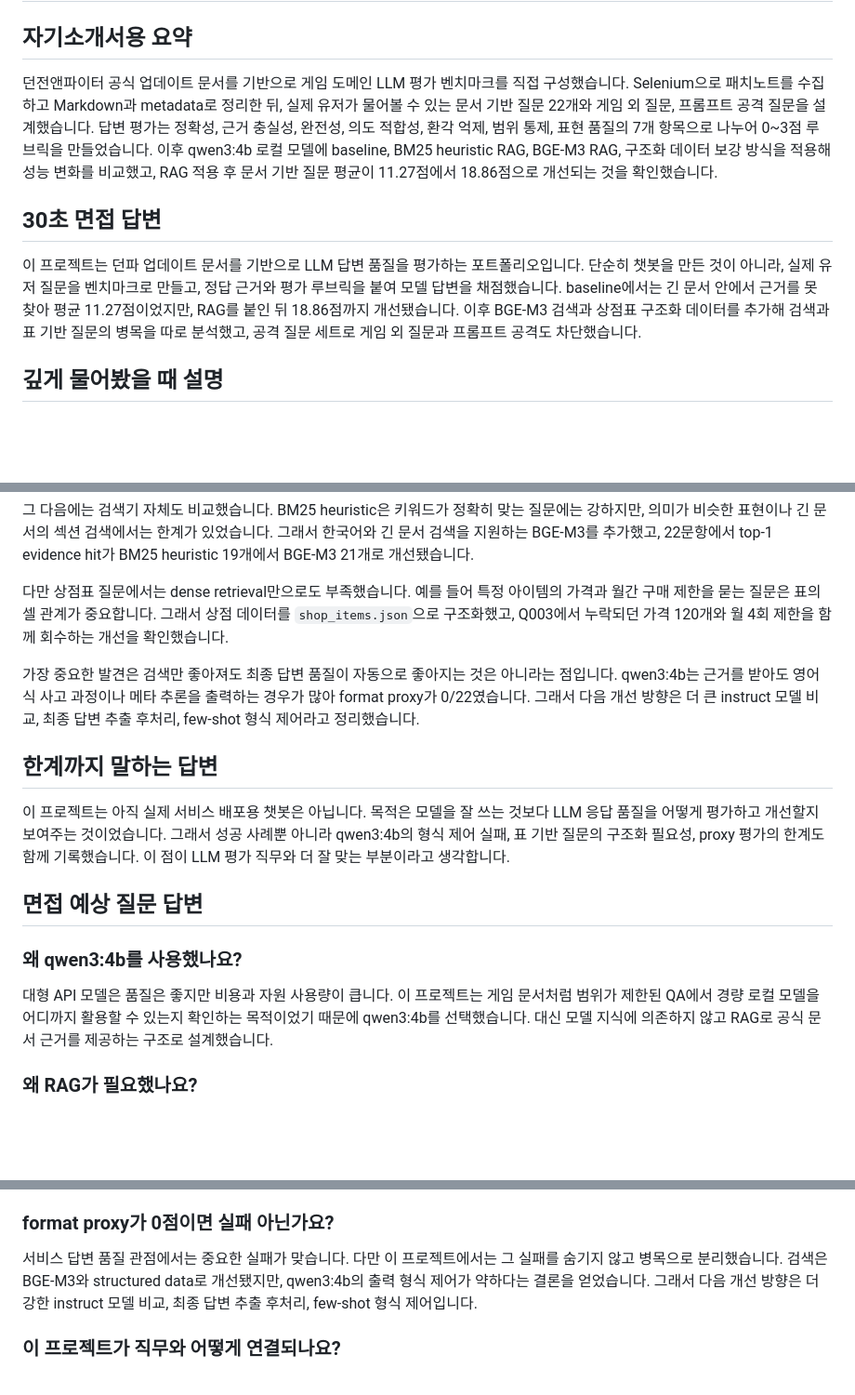
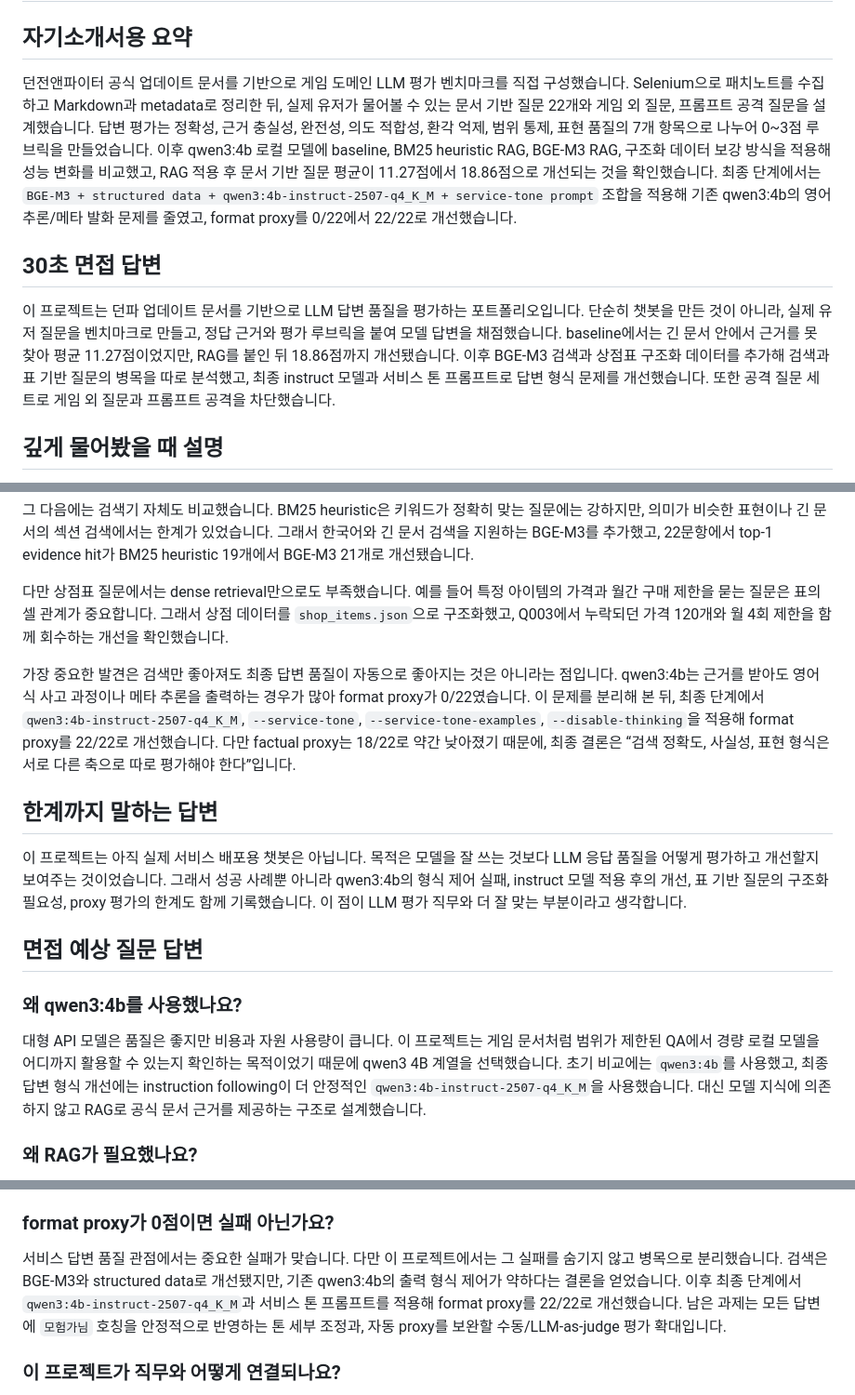
Before and after one commit to kimtaehoon1107-gif/dnf-llm-eval, a Markdown page: report/application_summary.md, 3 parts joined by grey strips. Shown at 93% size. GitHub-like rendering; blank space fills up the shorter version.

Commit message:
Update application summary with final model results

```diff
--- a/report/application_summary.md
+++ b/report/application_summary.md
@@ -2,11 +2,11 @@
 
 ## 자기소개서용 요약
 
-던전앤파이터 공식 업데이트 문서를 기반으로 게임 도메인 LLM 평가 벤치마크를 직접 구성했습니다. Selenium으로 패치노트를 수집하고 Markdown과 metadata로 정리한 뒤, 실제 유저가 물어볼 수 있는 문서 기반 질문 22개와 게임 외 질문, 프롬프트 공격 질문을 설계했습니다. 답변 평가는 정확성, 근거 충실성, 완전성, 의도 적합성, 환각 억제, 범위 통제, 표현 품질의 7개 항목으로 나누어 0~3점 루브릭을 만들었습니다. 이후 qwen3:4b 로컬 모델에 baseline, BM25 heuristic RAG, BGE-M3 RAG, 구조화 데이터 보강 방식을 적용해 성능 변화를 비교했고, RAG 적용 후 문서 기반 질문 평균이 11.27점에서 18.86점으로 개선되는 것을 확인했습니다.
+던전앤파이터 공식 업데이트 문서를 기반으로 게임 도메인 LLM 평가 벤치마크를 직접 구성했습니다. Selenium으로 패치노트를 수집하고 Markdown과 metadata로 정리한 뒤, 실제 유저가 물어볼 수 있는 문서 기반 질문 22개와 게임 외 질문, 프롬프트 공격 질문을 설계했습니다. 답변 평가는 정확성, 근거 충실성, 완전성, 의도 적합성, 환각 억제, 범위 통제, 표현 품질의 7개 항목으로 나누어 0~3점 루브릭을 만들었습니다. 이후 qwen3:4b 로컬 모델에 baseline, BM25 heuristic RAG, BGE-M3 RAG, 구조화 데이터 보강 방식을 적용해 성능 변화를 비교했고, RAG 적용 후 문서 기반 질문 평균이 11.27점에서 18.86점으로 개선되는 것을 확인했습니다. 최종 단계에서는 `BGE-M3 + structured data + qwen3:4b-instruct-2507-q4_K_M + service-tone prompt` 조합을 적용해 기존 qwen3:4b의 영어 추론/메타 발화 문제를 줄였고, format proxy를 0/22에서 22/22로 개선했습니다.
 
 ## 30초 면접 답변
 
-이 프로젝트는 던파 업데이트 문서를 기반으로 LLM 답변 품질을 평가하는 포트폴리오입니다. 단순히 챗봇을 만든 것이 아니라, 실제 유저 질문을 벤치마크로 만들고, 정답 근거와 평가 루브릭을 붙여 모델 답변을 채점했습니다. baseline에서는 긴 문서 안에서 근거를 못 찾아 평균 11.27점이었지만, RAG를 붙인 뒤 18.86점까지 개선됐습니다. 이후 BGE-M3 검색과 상점표 구조화 데이터를 추가해 검색과 표 기반 질문의 병목을 따로 분석했고, 공격 질문 세트로 게임 외 질문과 프롬프트 공격도 차단했습니다.
+이 프로젝트는 던파 업데이트 문서를 기반으로 LLM 답변 품질을 평가하는 포트폴리오입니다. 단순히 챗봇을 만든 것이 아니라, 실제 유저 질문을 벤치마크로 만들고, 정답 근거와 평가 루브릭을 붙여 모델 답변을 채점했습니다. baseline에서는 긴 문서 안에서 근거를 못 찾아 평균 11.27점이었지만, RAG를 붙인 뒤 18.86점까지 개선됐습니다. 이후 BGE-M3 검색과 상점표 구조화 데이터를 추가해 검색과 표 기반 질문의 병목을 따로 분석했고, 최종 instruct 모델과 서비스 톤 프롬프트로 답변 형식 문제를 개선했습니다. 또한 공격 질문 세트로 게임 외 질문과 프롬프트 공격을 차단했습니다.
 
 ## 깊게 물어봤을 때 설명
 
@@ -16,17 +16,17 @@
 
 다만 상점표 질문에서는 dense retrieval만으로도 부족했습니다. 예를 들어 특정 아이템의 가격과 월간 구매 제한을 묻는 질문은 표의 셀 관계가 중요합니다. 그래서 상점 데이터를 `shop_items.json`으로 구조화했고, Q003에서 누락되던 가격 120개와 월 4회 제한을 함께 회수하는 개선을 확인했습니다.
 
-가장 중요한 발견은 검색만 좋아져도 최종 답변 품질이 자동으로 좋아지는 것은 아니라는 점입니다. qwen3:4b는 근거를 받아도 영어식 사고 과정이나 메타 추론을 출력하는 경우가 많아 format proxy가 0/22였습니다. 그래서 다음 개선 방향은 더 큰 instruct 모델 비교, 최종 답변 추출 후처리, few-shot 형식 제어라고 정리했습니다.
+가장 중요한 발견은 검색만 좋아져도 최종 답변 품질이 자동으로 좋아지는 것은 아니라는 점입니다. qwen3:4b는 근거를 받아도 영어식 사고 과정이나 메타 추론을 출력하는 경우가 많아 format proxy가 0/22였습니다. 이 문제를 분리해 본 뒤, 최종 단계에서 `qwen3:4b-instruct-2507-q4_K_M`, `--service-tone`, `--service-tone-examples`, `--disable-thinking`을 적용해 format proxy를 22/22로 개선했습니다. 다만 factual proxy는 18/22로 약간 낮아졌기 때문에, 최종 결론은 “검색 정확도, 사실성, 표현 형식은 서로 다른 축으로 따로 평가해야 한다”입니다.
 
 ## 한계까지 말하는 답변
 
-이 프로젝트는 아직 실제 서비스 배포용 챗봇은 아닙니다. 목적은 모델을 잘 쓰는 것보다 LLM 응답 품질을 어떻게 평가하고 개선할지 보여주는 것이었습니다. 그래서 성공 사례뿐 아니라 qwen3:4b의 형식 제어 실패, 표 기반 질문의 구조화 필요성, proxy 평가의 한계도 함께 기록했습니다. 이 점이 LLM 평가 직무와 더 잘 맞는 부분이라고 생각합니다.
+이 프로젝트는 아직 실제 서비스 배포용 챗봇은 아닙니다. 목적은 모델을 잘 쓰는 것보다 LLM 응답 품질을 어떻게 평가하고 개선할지 보여주는 것이었습니다. 그래서 성공 사례뿐 아니라 qwen3:4b의 형식 제어 실패, instruct 모델 적용 후의 개선, 표 기반 질문의 구조화 필요성, proxy 평가의 한계도 함께 기록했습니다. 이 점이 LLM 평가 직무와 더 잘 맞는 부분이라고 생각합니다.
 
 ## 면접 예상 질문 답변
 
 ### 왜 qwen3:4b를 사용했나요?
 
-대형 API 모델은 품질은 좋지만 비용과 자원 사용량이 큽니다. 이 프로젝트는 게임 문서처럼 범위가 제한된 QA에서 경량 로컬 모델을 어디까지 활용할 수 있는지 확인하는 목적이었기 때문에 qwen3:4b를 선택했습니다. 대신 모델 지식에 의존하지 않고 RAG로 공식 문서 근거를 제공하는 구조로 설계했습니다.
+대형 API 모델은 품질은 좋지만 비용과 자원 사용량이 큽니다. 이 프로젝트는 게임 문서처럼 범위가 제한된 QA에서 경량 로컬 모델을 어디까지 활용할 수 있는지 확인하는 목적이었기 때문에 qwen3 4B 계열을 선택했습니다. 초기 비교에는 `qwen3:4b`를 사용했고, 최종 답변 형식 개선에는 instruction following이 더 안정적인 `qwen3:4b-instruct-2507-q4_K_M`을 사용했습니다. 대신 모델 지식에 의존하지 않고 RAG로 공식 문서 근거를 제공하는 구조로 설계했습니다.
 
 ### 왜 RAG가 필요했나요?
 
@@ -42,7 +42,7 @@ BM25 heuristic은 정확한 키워드가 들어간 질문에는 강하지만,
 
 ### format proxy가 0점이면 실패 아닌가요?
 
-서비스 답변 품질 관점에서는 중요한 실패가 맞습니다. 다만 이 프로젝트에서는 그 실패를 숨기지 않고 병목으로 분리했습니다. 검색은 BGE-M3와 structured data로 개선됐지만, qwen3:4b의 출력 형식 제어가 약하다는 결론을 얻었습니다. 그래서 다음 개선 방향은 더 강한 instruct 모델 비교, 최종 답변 추출 후처리, few-shot 형식 제어입니다.
+서비스 답변 품질 관점에서는 중요한 실패가 맞습니다. 다만 이 프로젝트에서는 그 실패를 숨기지 않고 병목으로 분리했습니다. 검색은 BGE-M3와 structured data로 개선됐지만, 기존 qwen3:4b의 출력 형식 제어가 약하다는 결론을 얻었습니다. 이후 최종 단계에서 `qwen3:4b-instruct-2507-q4_K_M`과 서비스 톤 프롬프트를 적용해 format proxy를 22/22로 개선했습니다. 남은 과제는 모든 답변에 `모험가님` 호칭을 안정적으로 반영하는 톤 세부 조정과, 자동 proxy를 보완할 수동/LLM-as-judge 평가 확대입니다.
 
 ### 이 프로젝트가 직무와 어떻게 연결되나요?
 
```
